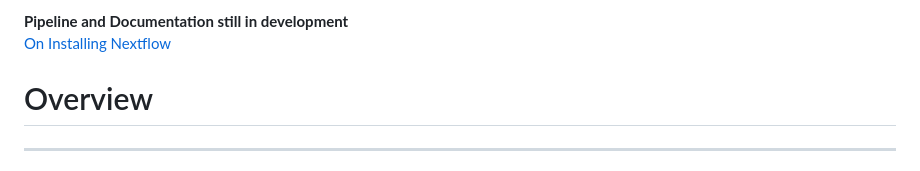
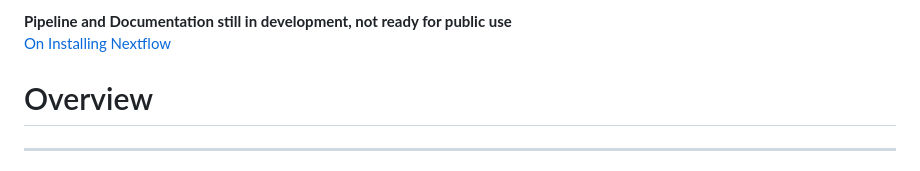
Before and after one commit to lexatrash23/Nf-vfa-pn-092025, a Markdown page: README.md, the part around the change. Rendered like a GitHub page.

```diff
--- a/README.md
+++ b/README.md
@@ -1,5 +1,5 @@
 
-**Pipeline and Documentation still in development**
+**Pipeline and Documentation still in development, not ready for public use**
 [On Installing Nextflow](https://www.nextflow.io/docs/latest/install.html)
 # Overview
 ___
```
